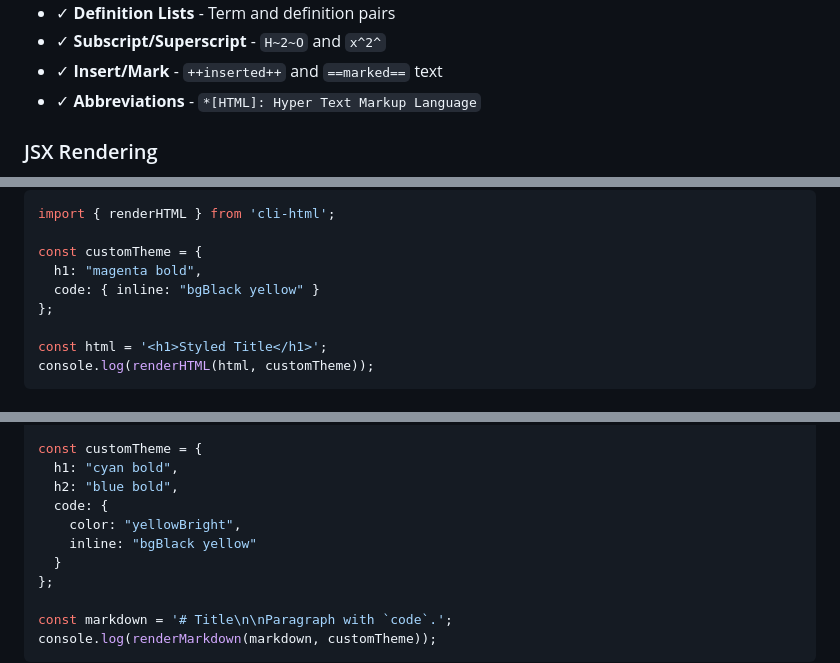
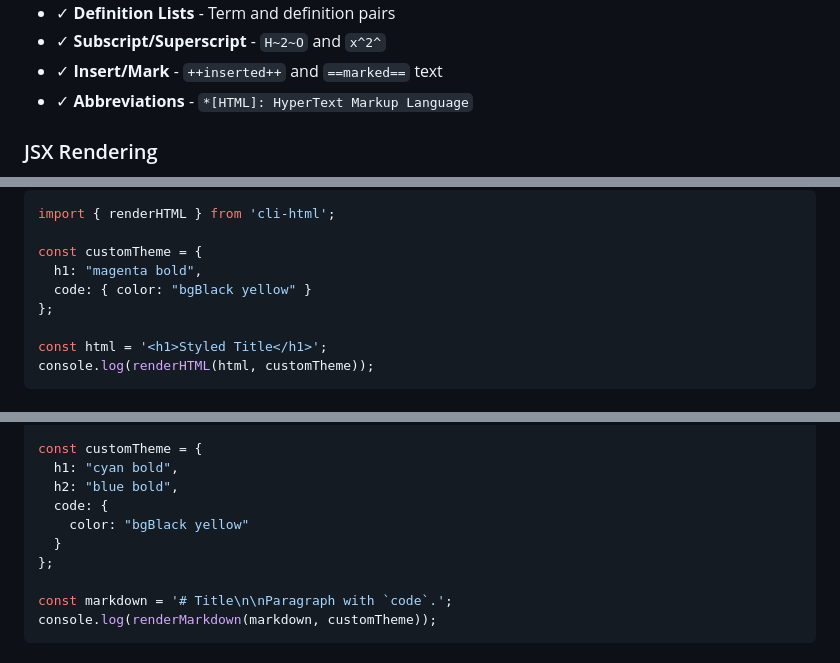
Before and after one commit to grigorii-horos/cli-html, a Markdown page: README.md, 3 parts joined by grey strips. GitHub-like rendering.

```diff
--- a/README.md
+++ b/README.md
@@ -97,7 +97,7 @@ cat CHANGELOG.md | md
 - ✓ **Definition Lists** - Term and definition pairs
 - ✓ **Subscript/Superscript** - `H~2~O` and `x^2^`
 - ✓ **Insert/Mark** - `++inserted++` and `==marked==` text
-- ✓ **Abbreviations** - `*[HTML]: Hyper Text Markup Language`
+- ✓ **Abbreviations** - `*[HTML]: HyperText Markup Language`
 
 ### JSX Rendering
 
@@ -179,7 +179,7 @@ import { renderHTML } from 'cli-html';
 
 const customTheme = {
   h1: "magenta bold",
-  code: { inline: "bgBlack yellow" }
+  code: { color: "bgBlack yellow" }
 };
 
 const html = '<h1>Styled Title</h1>';
@@ -231,8 +231,7 @@ const customTheme = {
   h1: "cyan bold",
   h2: "blue bold",
   code: {
-    color: "yellowBright",
-    inline: "bgBlack yellow"
+    color: "bgBlack yellow"
   }
 };
 
```
Also changed, not shown: other parts of README.md (+14 -14 lines).
